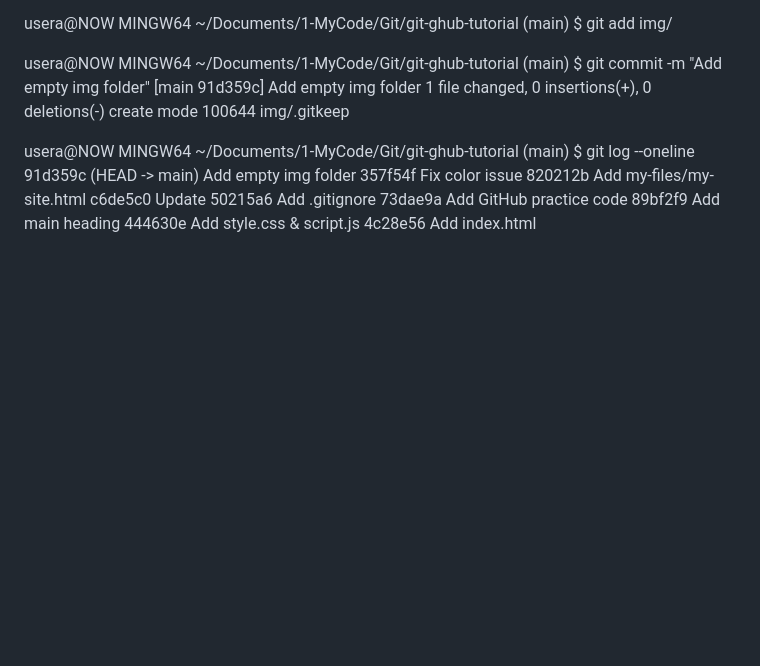
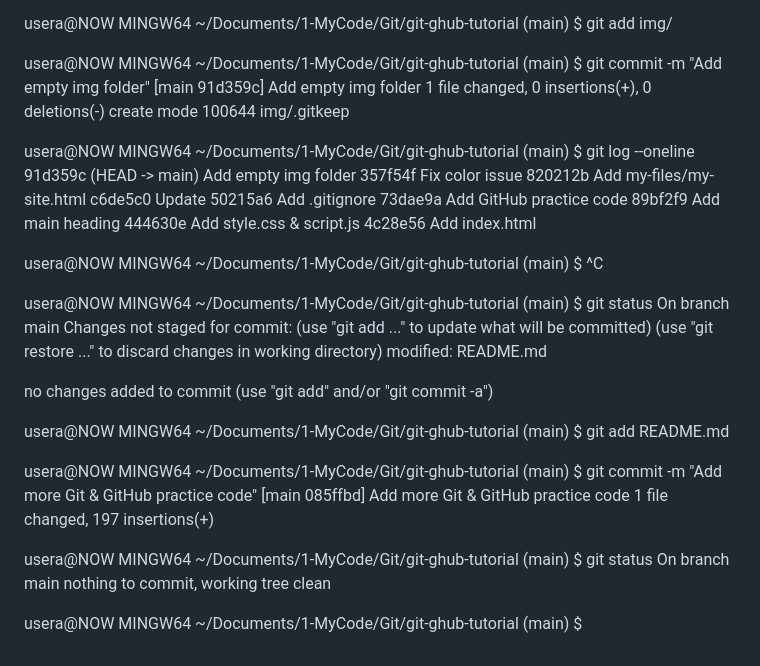
Before and after one commit to now-abdulrehman/git-ghub-tutorial, a Markdown page: README.md, the part around the change. Drawn GitHub-style; blank space fills up the shorter version.

Commit message:
Add more Git & GitHub practice code

```diff
--- a/README.md
+++ b/README.md
@@ -441,3 +441,32 @@ c6de5c0 Update
 89bf2f9 Add main heading
 444630e Add style.css & script.js
 4c28e56 Add index.html
+
+usera@NOW MINGW64 ~/Documents/1-MyCode/Git/git-ghub-tutorial (main)
+$ ^C
+
+usera@NOW MINGW64 ~/Documents/1-MyCode/Git/git-ghub-tutorial (main)
+$ git status
+On branch main
+Changes not staged for commit:
+  (use "git add <file>..." to update what will be committed)
+  (use "git restore <file>..." to discard changes in working directory)
+        modified:   README.md
+
+no changes added to commit (use "git add" and/or "git commit -a")
+
+usera@NOW MINGW64 ~/Documents/1-MyCode/Git/git-ghub-tutorial (main)
+$ git add README.md
+
+usera@NOW MINGW64 ~/Documents/1-MyCode/Git/git-ghub-tutorial (main)
+$ git commit -m "Add more Git & GitHub practice code"
+[main 085ffbd] Add more Git & GitHub practice code
+ 1 file changed, 197 insertions(+)
+
+usera@NOW MINGW64 ~/Documents/1-MyCode/Git/git-ghub-tutorial (main)
+$ git status
+On branch main
+nothing to commit, working tree clean
+
+usera@NOW MINGW64 ~/Documents/1-MyCode/Git/git-ghub-tutorial (main)
+$
```
